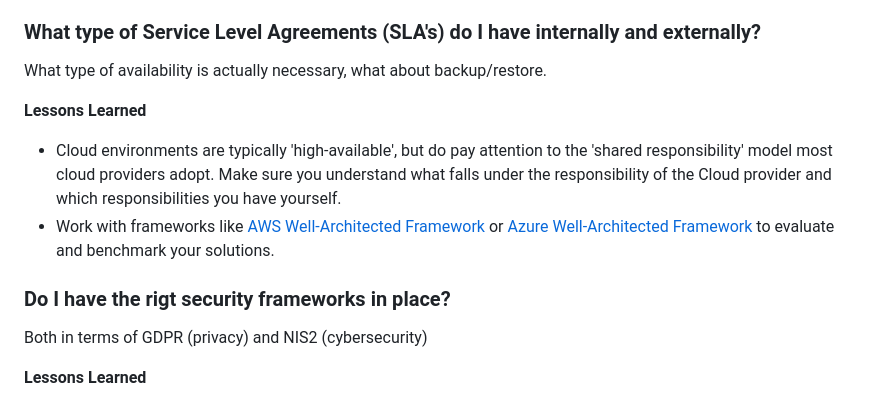
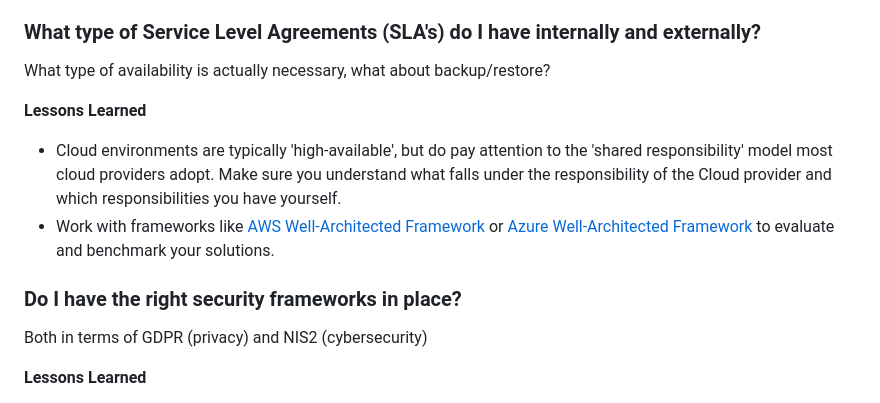
Before and after one commit to Geonovum/T4R, a Markdown page: respec/H3-findings-agora.md, the part around the change. GitHub-like rendering.

```diff
--- a/respec/H3-findings-agora.md
+++ b/respec/H3-findings-agora.md
@@ -36,14 +36,14 @@ __Lessons Learned__
 
 ### What type of Service Level Agreements (SLA's) do I have internally and externally?
 
-What type of availability is actually necessary, what about backup/restore.
+What type of availability is actually necessary, what about backup/restore?
 
 __Lessons Learned__
 
 - Cloud environments are typically 'high-available', but do pay attention to the 'shared responsibility' model most cloud providers adopt. Make sure you understand what falls under the responsibility of the Cloud provider and which responsibilities you have yourself.
 - Work with frameworks like [AWS Well-Architected Framework](https://docs.aws.amazon.com/wellarchitected/latest/framework/welcome.html) or [Azure Well-Architected Framework](https://learn.microsoft.com/en-us/azure/well-architected/) to evaluate and benchmark your solutions.
 
-### Do I have the rigt security frameworks in place?
+### Do I have the right security frameworks in place?
 
 Both in terms of GDPR (privacy) and NIS2 (cybersecurity)
 
```
Also changed, not shown: respec/H3-findings-studio.md (+4 -3 lines), respec/H3-findings-wip.md (+15 -0 lines).
